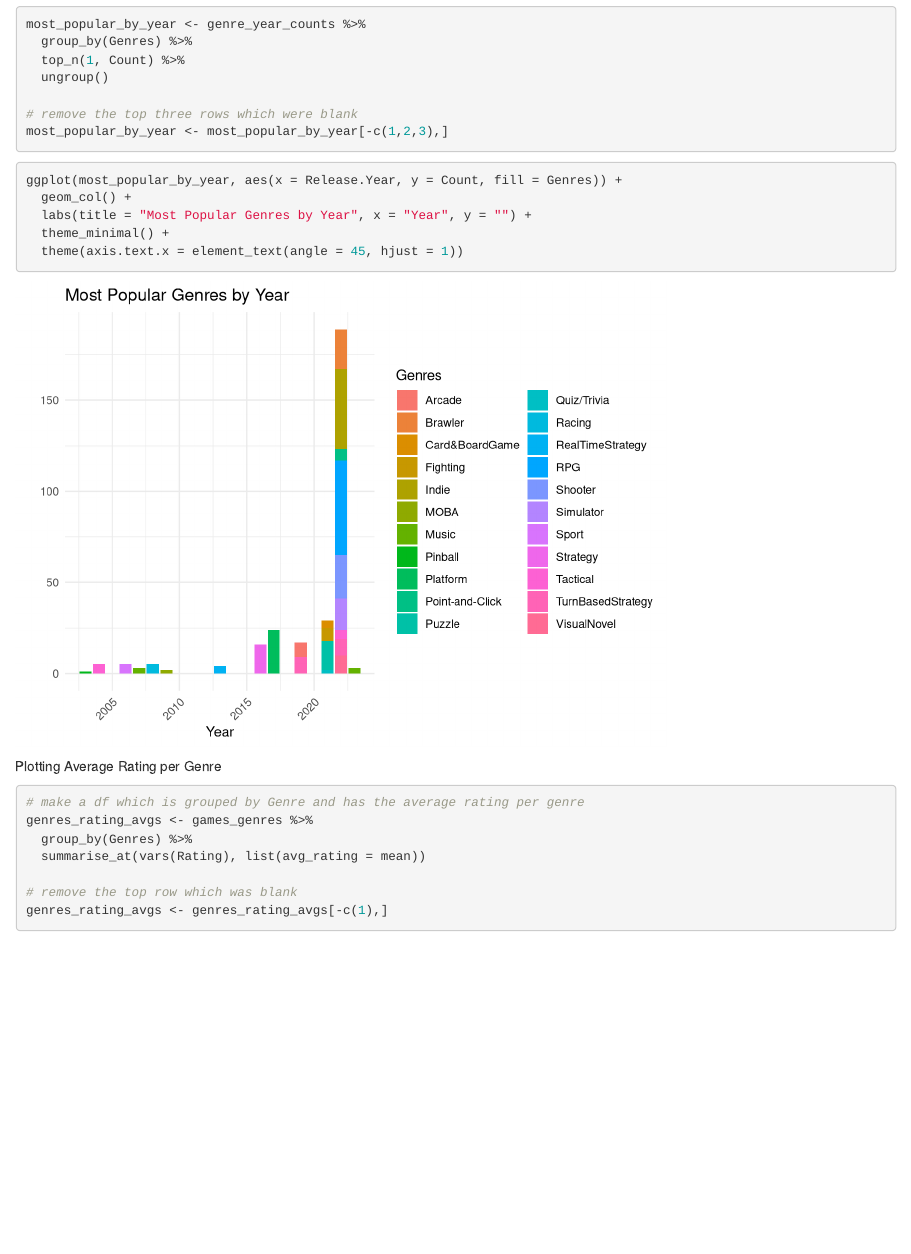
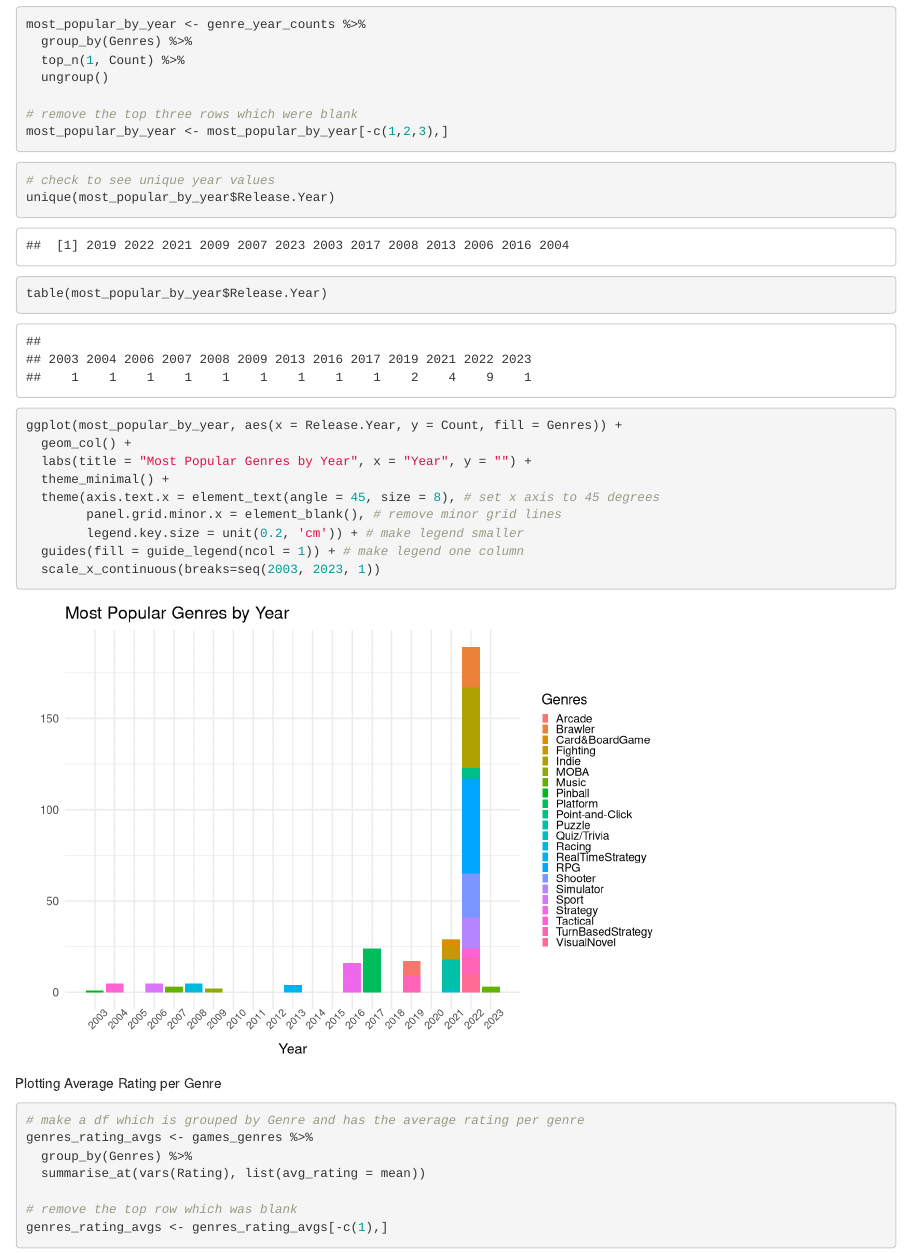
Before and after one commit to ofaye98/Into-the-GameR-verse, an R Markdown document (games_project_code_20230523.Rmd): the page in a window 1100 px wide, from 3340 px down. Rendered offline with R 4.5, knitr and Pandoc, with nearby package versions.

Commit message:
Updated popularity by year plot

````diff
--- a/games_project_code_20230523.Rmd
+++ b/games_project_code_20230523.Rmd
@@ -151,11 +151,19 @@ most_popular_by_year <- most_popular_by_year[-c(1,2,3),]
 ```
 
 ```{r}
+# check to see unique year values
+unique(most_popular_by_year$Release.Year)
+table(most_popular_by_year$Release.Year)
+
 ggplot(most_popular_by_year, aes(x = Release.Year, y = Count, fill = Genres)) +
   geom_col() +
   labs(title = "Most Popular Genres by Year", x = "Year", y = "") +
   theme_minimal() +
-  theme(axis.text.x = element_text(angle = 45, hjust = 1))
+  theme(axis.text.x = element_text(angle = 45, size = 8), # set x axis to 45 degrees
+        panel.grid.minor.x = element_blank(), # remove minor grid lines
+        legend.key.size = unit(0.2, 'cm')) + # make legend smaller
+  guides(fill = guide_legend(ncol = 1)) + # make legend one column
+  scale_x_continuous(breaks=seq(2003, 2023, 1))
 ```
 
 Plotting Average Rating per Genre
````
